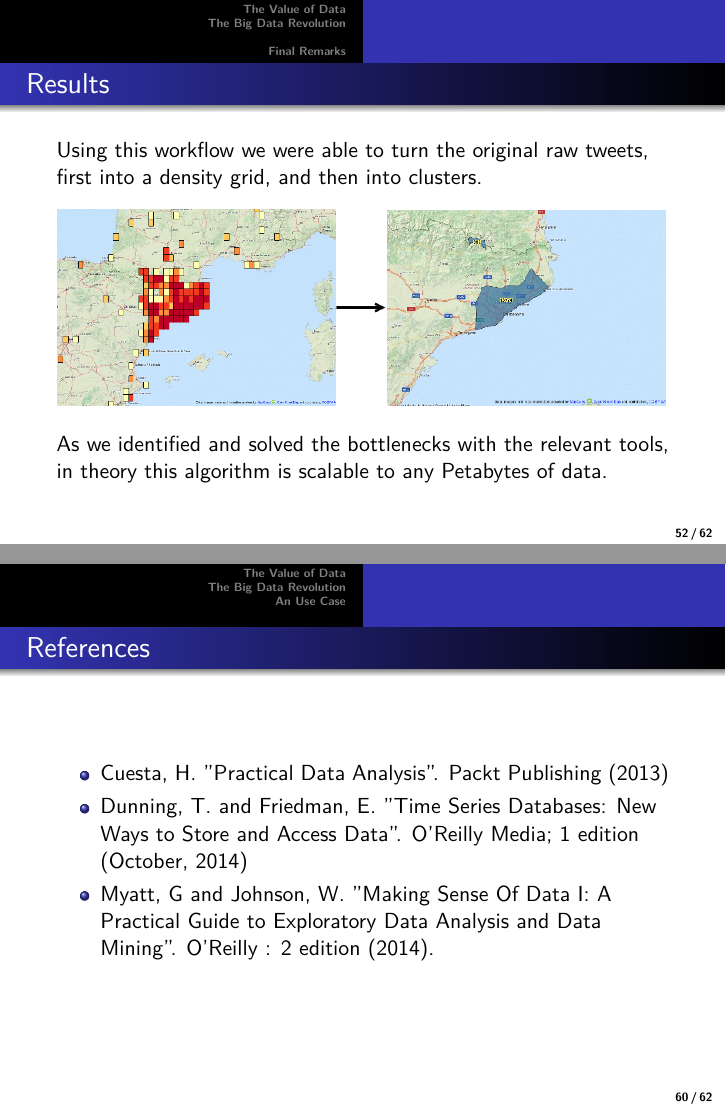
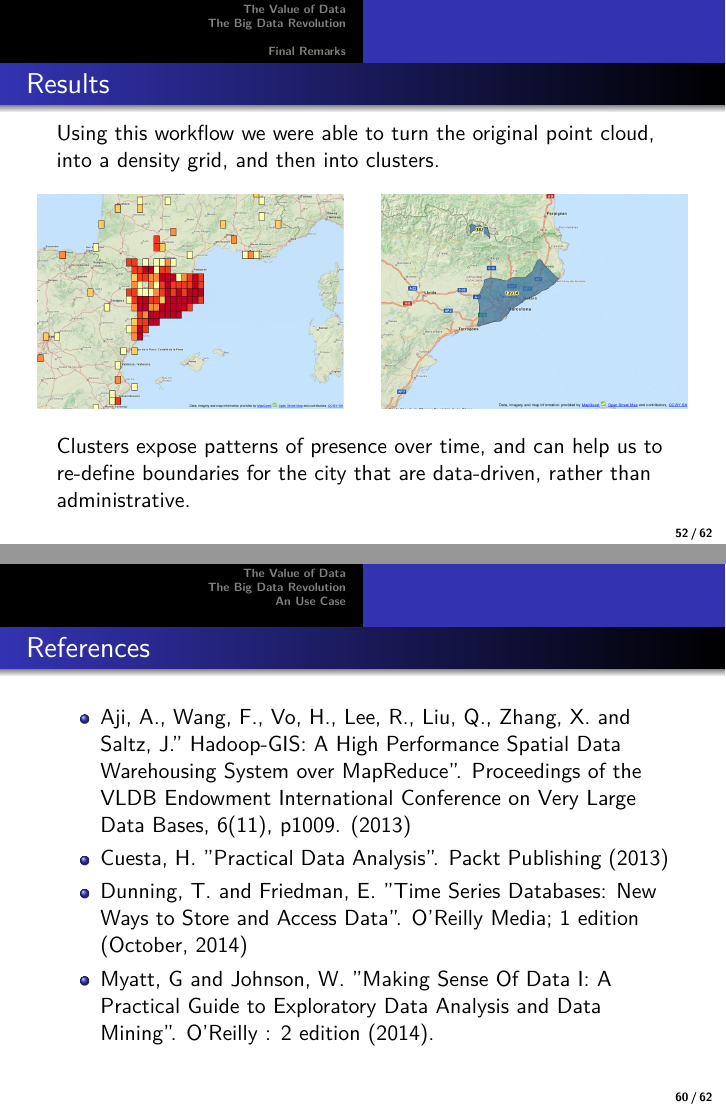
Before and after one commit to doublebyte1/geostack_ppt, LaTeX slides (geostack.tex): pages 52 and 60 of 62, joined at a grey line. Compiled offline with pdfLaTeX.

Commit message:
- added missing images

```diff
--- a/geostack.tex
+++ b/geostack.tex
@@ -343,11 +343,22 @@ Programming model for processing and generating large data sets with a parallel,
 
 \begin{frame}
 \frametitle{Results}
-Using this workflow we were able to turn the original raw tweets, first into a density grid, and then into clusters.
+Using this workflow we were able to turn the original point cloud, into a density grid, and then into clusters.
+\begin{columns}
+  \begin{column}{0.5\textwidth}
       \begin{figure}
-      \includegraphics[width=\textwidth]{geo4.png}
+	\includegraphics[width=\textwidth]{heatmap_hive.png}
      \end{figure}
-As we identified and solved the bottlenecks with the relevant tools, in theory this algorithm is scalable to any Petabytes of data.%quadrillions of bytes
+  \end{column}
+  \begin{column}{0.5\textwidth}
+    \begin{figure}
+	\includegraphics[width=\textwidth]{clusters_hive.png}
+     \end{figure}
+  \end{column}
+\end{columns}
+      \vspace{5mm}
+Clusters expose patterns of presence over time, and can help us to re-define boundaries for the city that are data-driven, rather than administrative.%bottom up vs top-down
+%As we identified and solved the bottlenecks with the relevant tools, in theory this algorithm is scalable to any Petabytes of data.%quadrillions of bytes
 \end{frame}
 
 \section{Final Remarks}
@@ -374,6 +385,7 @@ I would like to thank Ellen Friedman (MapR, Apache Mahout, Apache Drill), for he
 \begin{frame}
 \frametitle{References}
 \begin{itemize}
+\item Aji, A., Wang, F., Vo, H., Lee, R., Liu, Q., Zhang, X. and Saltz, J." Hadoop-GIS: A High Performance Spatial Data Warehousing System over MapReduce". Proceedings of the VLDB Endowment International Conference on Very Large Data Bases, 6(11), p1009. (2013)
 \item Cuesta, H. "Practical Data Analysis". Packt Publishing (2013)
 \item Dunning, T. and Friedman, E. "Time Series Databases: New Ways to Store and Access Data". O'Reilly Media; 1 edition (October, 2014)
 \item Myatt, G and Johnson, W. "Making Sense Of Data I: A Practical Guide to Exploratory Data Analysis and Data Mining". O'Reilly : 2 edition (2014).
```
Also changed, not shown: clusters_hive.png (added), geo4.png, heatmap_hive.png (added), thanks.jpg (added), geostack.tex (6 more changed lines), 2 other files.
